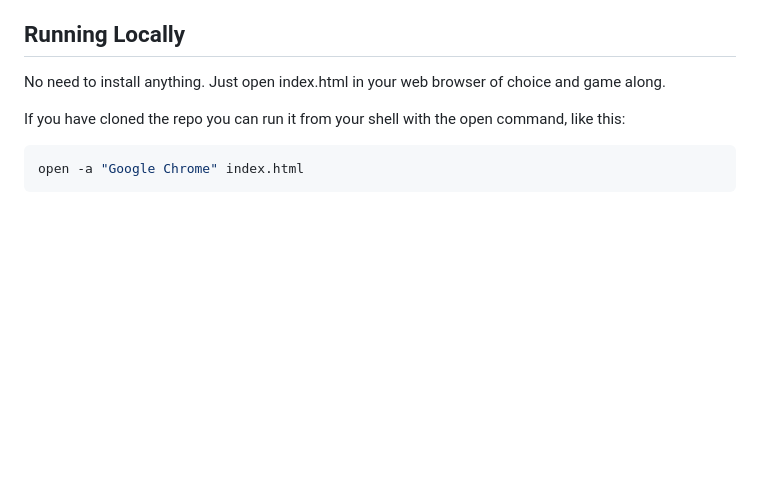
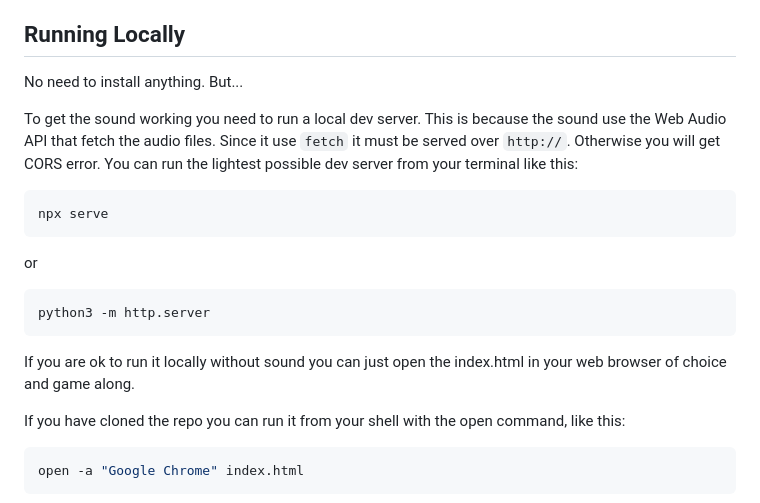
Before and after one commit to evilpaper/cosmos-street, a Markdown page: README.md, the part around the change. Rendered like a GitHub page; blank space fills up the shorter version.

Commit message:
docs: describe why and how to use a local dev server

````diff
--- a/README.md
+++ b/README.md
@@ -76,7 +76,24 @@ That's it! Good luck!
 
 ## Running Locally
 
-No need to install anything. Just open index.html in your web browser of choice and game along.
+No need to install anything. But...
+
+To get the sound working you need to run a local dev server.
+This is because the sound use the Web Audio API that fetch the audio files.
+Since it use `fetch` it must be served over `http://`. Otherwise you will get CORS error.
+You can run the lightest possible dev server from your terminal like this:
+
+```sh
+npx serve
+```
+
+or
+
+```sh
+python3 -m http.server
+```
+
+If you are ok to run it locally without sound you can just open the index.html in your web browser of choice and game along.
 
 If you have cloned the repo you can run it from your shell with the open command, like this:
 
````
